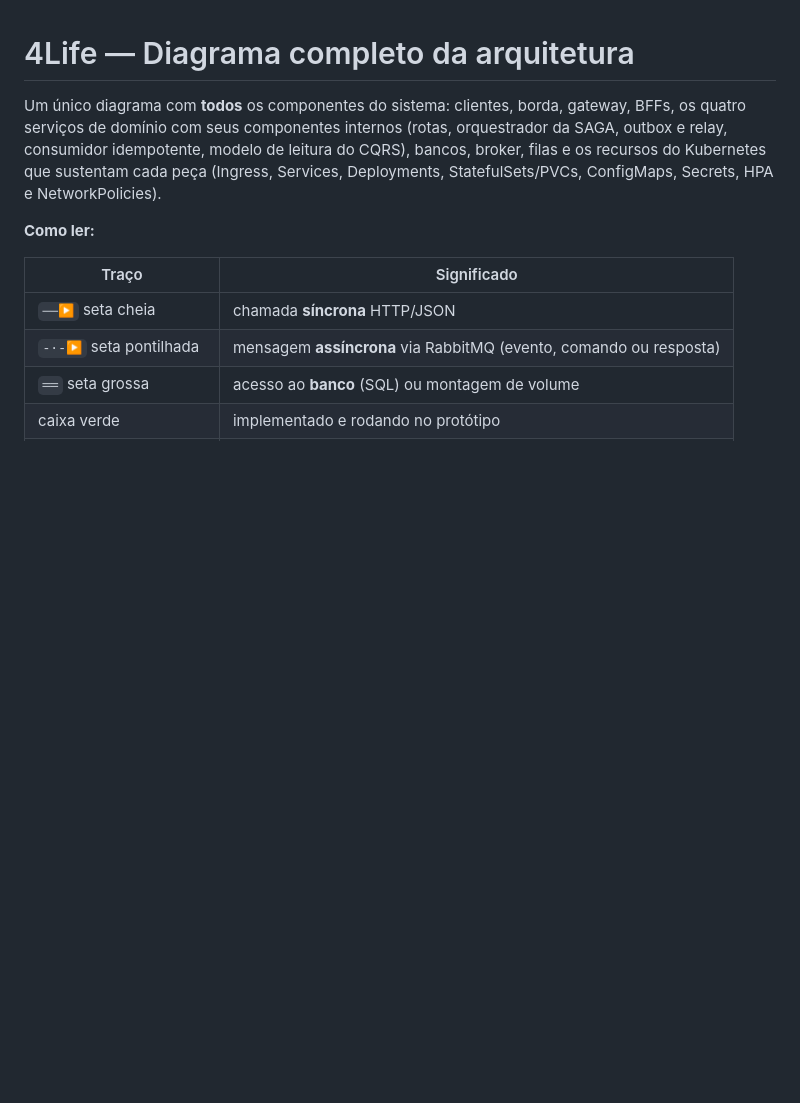
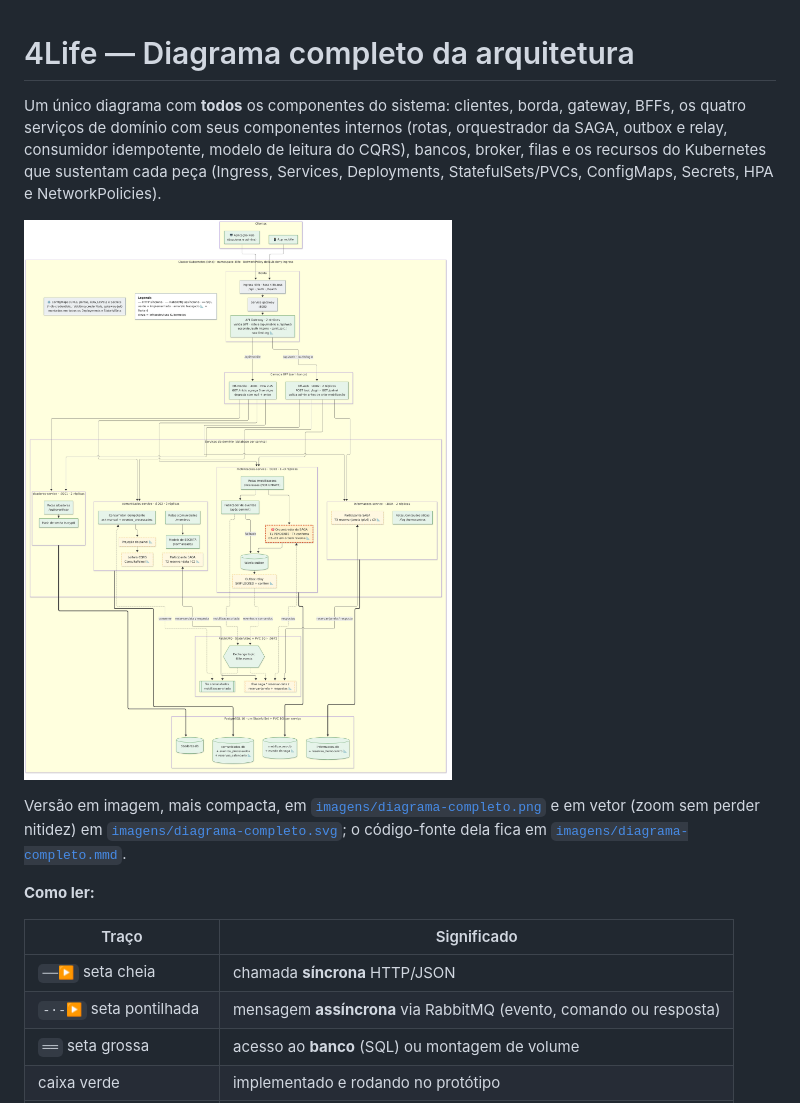
Before and after one commit to Goblinjg/Nibble-4Life, a Markdown page: docs/diagrama-completo.md, the part around the change. Rendered like a GitHub page; pictures changed too: imagens/diagrama-completo.png (added); blank space fills up the shorter version.

Commit message:
[Kennedy] diagrama completo em imagem (PNG e SVG)

```diff
--- a/docs/diagrama-completo.md
+++ b/docs/diagrama-completo.md
@@ -5,6 +5,10 @@ serviços de domínio com seus componentes internos (rotas, orquestrador da SAGA
 consumidor idempotente, modelo de leitura do CQRS), bancos, broker, filas e os recursos do Kubernetes
 que sustentam cada peça (Ingress, Services, Deployments, StatefulSets/PVCs, ConfigMaps, Secrets, HPA e
 NetworkPolicies).
+
+![Diagrama completo da arquitetura](../imagens/diagrama-completo.png)
+
+Versão em imagem, mais compacta, em [`imagens/diagrama-completo.png`](../imagens/diagrama-completo.png) e em vetor (zoom sem perder nitidez) em [`imagens/diagrama-completo.svg`](../imagens/diagrama-completo.svg); o código-fonte dela fica em [`imagens/diagrama-completo.mmd`](../imagens/diagrama-completo.mmd).
 
 **Como ler:**
 
```
Also changed, not shown: 2 other files.
